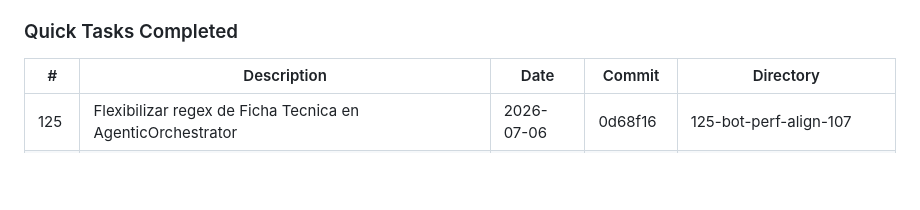
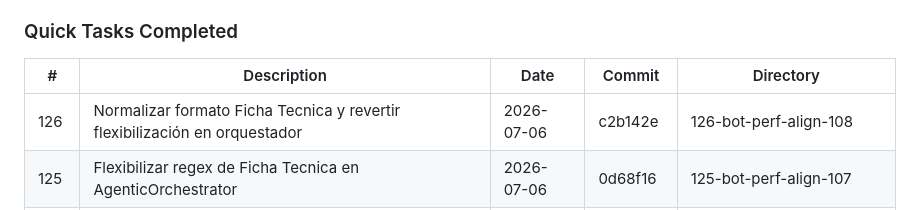
Before and after one commit to tobiasgaitan/Bot-TiendaLasMotos, a Markdown page: .planning/STATE.md, the part around the change. Drawn GitHub-style; blank space fills up the shorter version.

Commit message:
docs(quick-126): document quick task 126 plan and summary

```diff
--- a/.planning/STATE.md
+++ b/.planning/STATE.md
@@ -13,6 +13,7 @@
 
 | # | Description | Date | Commit | Directory |
 |---|-------------|------|--------|-----------|
+| 126 | Normalizar formato Ficha Tecnica y revertir flexibilización en orquestador | 2026-07-06 | c2b142e | 126-bot-perf-align-108 |
 | 125 | Flexibilizar regex de Ficha Tecnica en AgenticOrchestrator | 2026-07-06 | 0d68f16 | 125-bot-perf-align-107 |
 | 124 | Purge duplicate local catalog service and use singleton | 2026-07-06 | bc4ae40 | 124-bot-arq-singleton-106 |
 | 105 | Double buffering in CatalogService.load_catalog | 2026-07-06 | cf4d660 | 105-hotfix-catalog-double-buffer |
```
Also changed, not shown: 2 other files.
